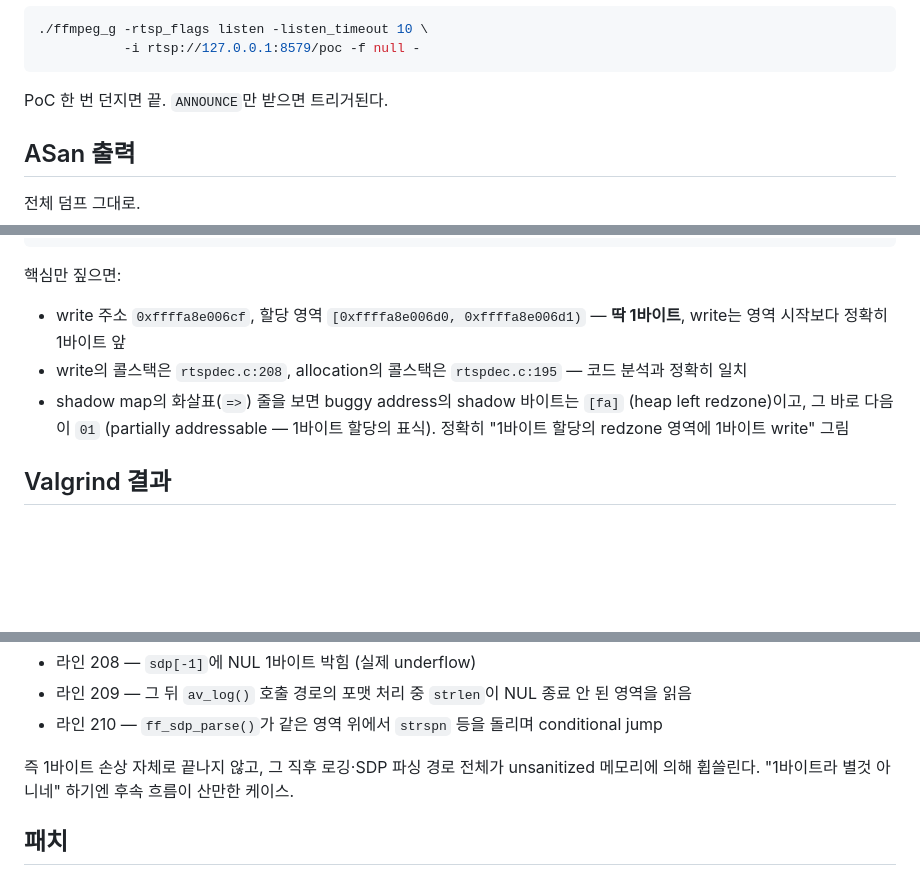
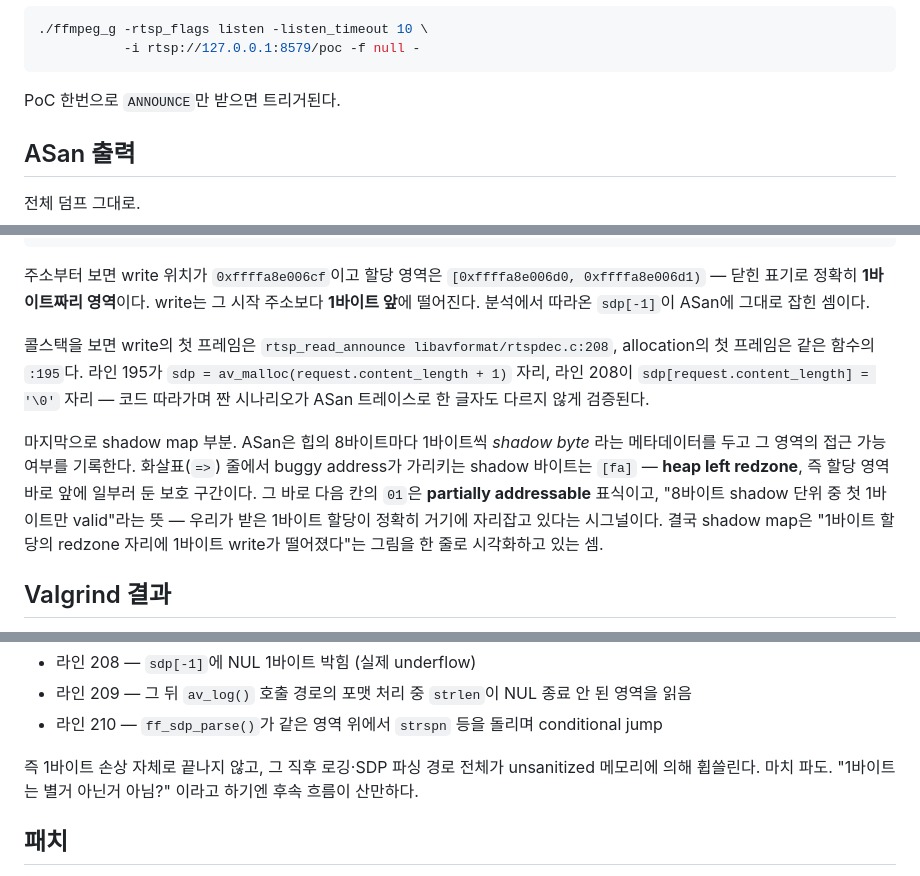
Before and after one commit to v2lixx/v2lixx.github.io, a Markdown page: posts/post1.md, 3 parts joined by grey strips. Drawn GitHub-style; blank space fills up the shorter version.

Commit message:
edit post1

````diff
--- a/posts/post1.md
+++ b/posts/post1.md
@@ -187,8 +187,7 @@ s.close()
            -i rtsp://127.0.0.1:8579/poc -f null -
 ```
 
-PoC 한 번 던지면 끝.
-`ANNOUNCE`만 받으면 트리거된다.
+PoC 한번으로 `ANNOUNCE`만 받으면 트리거된다.
 
 ## ASan 출력
 
@@ -263,11 +262,18 @@ Shadow byte legend (one shadow byte represents 8 application bytes):
 ==14140==ABORTING
 ```
 
-핵심만 짚으면:
+주소부터 보면 write 위치가 `0xffffa8e006cf`이고 할당 영역은 `[0xffffa8e006d0, 0xffffa8e006d1)` — 닫힌 표기로 정확히 **1바이트짜리 영역**이다.
+write는 그 시작 주소보다 **1바이트 앞**에 떨어진다.
+분석에서 따라온 `sdp[-1]`이 ASan에 그대로 잡힌 셈이다.
 
-- write 주소 `0xffffa8e006cf`, 할당 영역 `[0xffffa8e006d0, 0xffffa8e006d1)` — **딱 1바이트**, write는 영역 시작보다 정확히 1바이트 앞
-- write의 콜스택은 `rtspdec.c:208`, allocation의 콜스택은 `rtspdec.c:195` — 코드 분석과 정확히 일치
-- shadow map의 화살표(`=>`) 줄을 보면 buggy address의 shadow 바이트는 `[fa]` (heap left redzone)이고, 그 바로 다음이 `01` (partially addressable — 1바이트 할당의 표식). 정확히 "1바이트 할당의 redzone 영역에 1바이트 write" 그림
+콜스택을 보면 write의 첫 프레임은 `rtsp_read_announce libavformat/rtspdec.c:208`, allocation의 첫 프레임은 같은 함수의 `:195`다.
+라인 195가 `sdp = av_malloc(request.content_length + 1)` 자리, 라인 208이 `sdp[request.content_length] = '\0'` 자리 — 코드 따라가며 짠 시나리오가 ASan 트레이스로 한 글자도 다르지 않게 검증된다.
+
+마지막으로 shadow map 부분.
+ASan은 힙의 8바이트마다 1바이트씩 *shadow byte* 라는 메타데이터를 두고 그 영역의 접근 가능 여부를 기록한다.
+화살표(`=>`) 줄에서 buggy address가 가리키는 shadow 바이트는 `[fa]` — **heap left redzone**, 즉 할당 영역 바로 앞에 일부러 둔 보호 구간이다.
+그 바로 다음 칸의 `01`은 **partially addressable** 표식이고, "8바이트 shadow 단위 중 첫 1바이트만 valid"라는 뜻 — 우리가 받은 1바이트 할당이 정확히 거기에 자리잡고 있다는 시그널이다.
+결국 shadow map은 "1바이트 할당의 redzone 자리에 1바이트 write가 떨어졌다"는 그림을 한 줄로 시각화하고 있는 셈.
 
 ## Valgrind 결과
 
@@ -312,8 +318,8 @@ ASan 없는 별도 debug 빌드에서 Memcheck로도 돌렸다.
 - 라인 209 — 그 뒤 `av_log()` 호출 경로의 포맷 처리 중 `strlen`이 NUL 종료 안 된 영역을 읽음
 - 라인 210 — `ff_sdp_parse()`가 같은 영역 위에서 `strspn` 등을 돌리며 conditional jump
 
-즉 1바이트 손상 자체로 끝나지 않고, 그 직후 로깅·SDP 파싱 경로 전체가 unsanitized 메모리에 의해 휩쓸린다.
-"1바이트라 별것 아니네" 하기엔 후속 흐름이 산만한 케이스.
+즉 1바이트 손상 자체로 끝나지 않고, 그 직후 로깅·SDP 파싱 경로 전체가 unsanitized 메모리에 의해 휩쓸린다. 마치 파도.
+"1바이트는 별거 아닌거 아님?" 이라고 하기엔 후속 흐름이 산만하다.
 
 ## 패치
 
````
